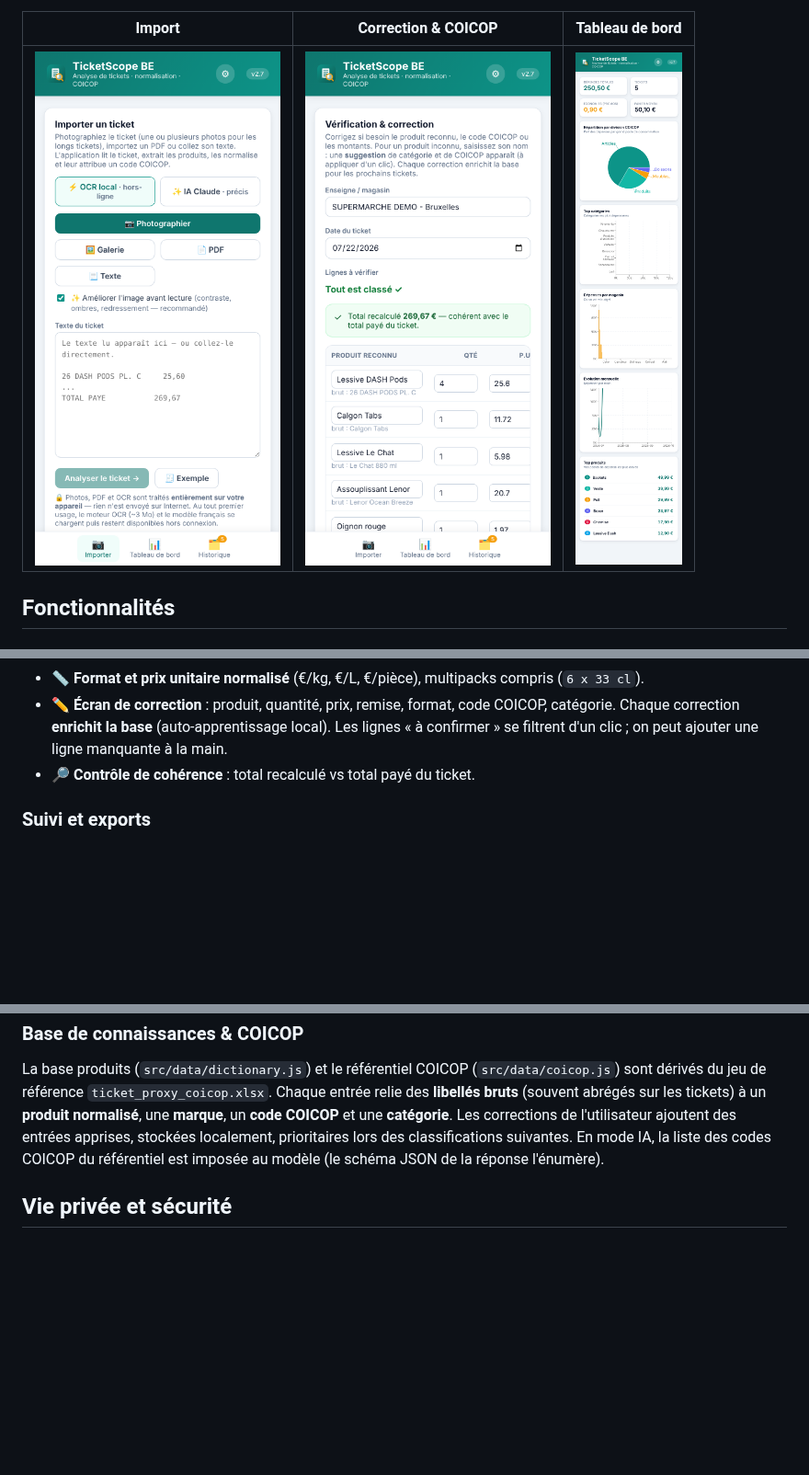
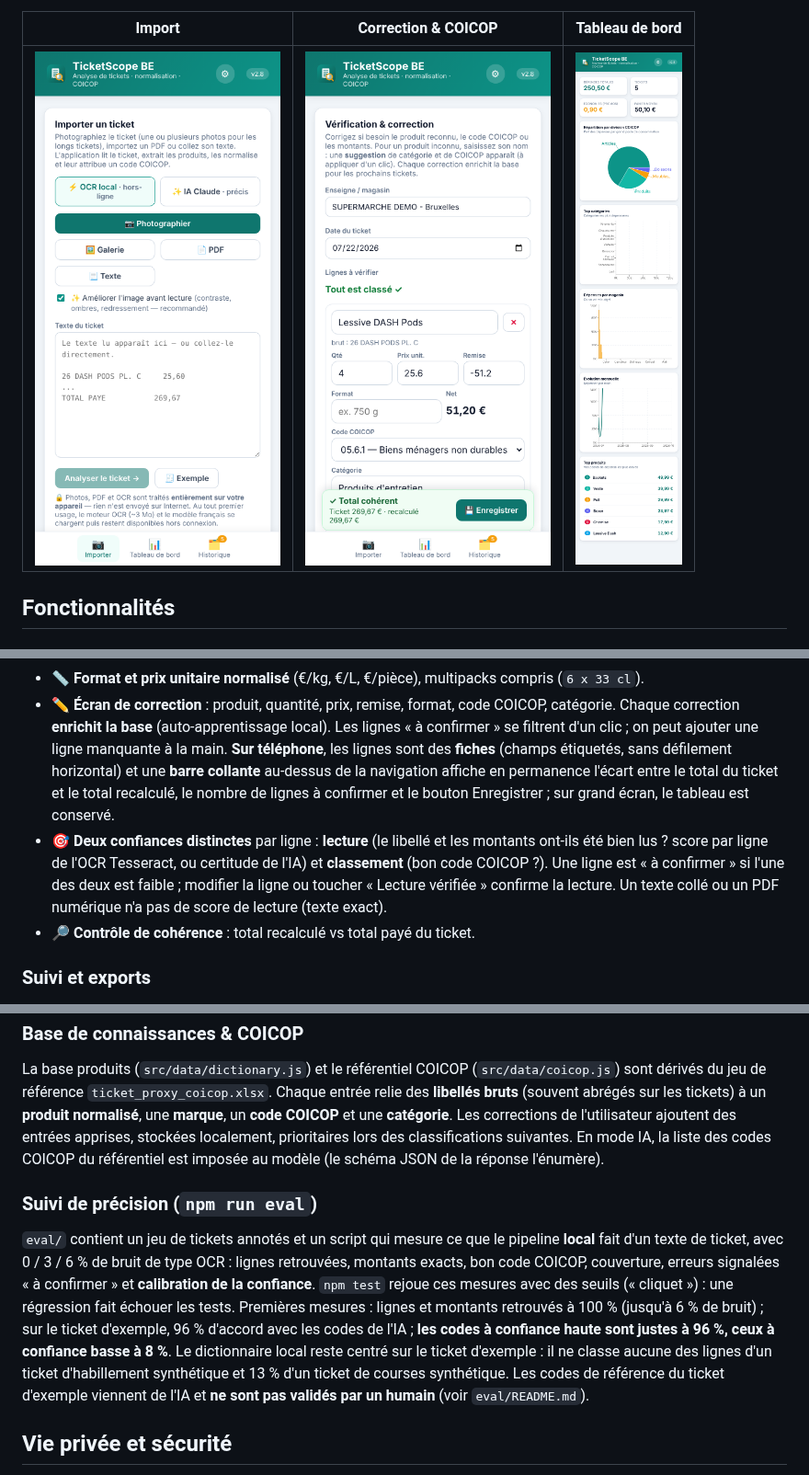
Before and after one commit to pmeyssonnier/ticketscope, a Markdown page: README.md, 3 parts joined by grey strips. Shown at 92% size. Drawn GitHub-style; pictures changed too: docs/01-import.png, docs/02-review.png, docs/03-dashboard.png; blank space fills up the shorter version.

```diff
--- a/README.md
+++ b/README.md
@@ -45,7 +45,17 @@ en option, qui envoie l'image du ticket à l'API Anthropic (voir plus bas).
 - ✏️ **Écran de correction** : produit, quantité, prix, remise, format, code
   COICOP, catégorie. Chaque correction **enrichit la base** (auto-apprentissage
   local). Les lignes « à confirmer » se filtrent d'un clic ; on peut ajouter une
-  ligne manquante à la main.
+  ligne manquante à la main. **Sur téléphone**, les lignes sont des **fiches**
+  (champs étiquetés, sans défilement horizontal) et une **barre collante** au-dessus
+  de la navigation affiche en permanence l'écart entre le total du ticket et le
+  total recalculé, le nombre de lignes à confirmer et le bouton Enregistrer ; sur
+  grand écran, le tableau est conservé.
+- 🎯 **Deux confiances distinctes** par ligne : **lecture** (le libellé et les
+  montants ont-ils été bien lus ? score par ligne de l'OCR Tesseract, ou
+  certitude de l'IA) et **classement** (bon code COICOP ?). Une ligne est « à
+  confirmer » si l'une des deux est faible ; modifier la ligne ou toucher
+  « Lecture vérifiée » confirme la lecture. Un texte collé ou un PDF numérique n'a
+  pas de score de lecture (texte exact).
 - 🔎 **Contrôle de cohérence** : total recalculé vs total payé du ticket.
 
 ### Suivi et exports
@@ -216,6 +231,21 @@ entrées apprises, stockées localement, prioritaires lors des classifications
 suivantes. En mode IA, la liste des codes COICOP du référentiel est imposée au
 modèle (le schéma JSON de la réponse l'énumère).
 
+### Suivi de précision (`npm run eval`)
+
+`eval/` contient un jeu de tickets annotés et un script qui mesure ce que le
+pipeline **local** fait d'un texte de ticket, avec 0 / 3 / 6 % de bruit de type
+OCR : lignes retrouvées, montants exacts, bon code COICOP, couverture, erreurs
+signalées « à confirmer » et **calibration de la confiance**. `npm test` rejoue ces
+mesures avec des seuils (« cliquet ») : une régression fait échouer les tests.
+Premières mesures : lignes et montants retrouvés à 100 % (jusqu'à 6 % de bruit) ;
+sur le ticket d'exemple, 96 % d'accord avec les codes de l'IA ; **les codes à
+confiance haute sont justes à 96 %, ceux à confiance basse à 8 %**. Le dictionnaire
+local reste centré sur le ticket d'exemple : il ne classe aucune des lignes d'un
+ticket d'habillement synthétique et 13 % d'un ticket de courses synthétique. Les
+codes de référence du ticket d'exemple viennent de l'IA et **ne sont pas validés
+par un humain** (voir `eval/README.md`).
+
 ## Vie privée et sécurité
 
 - **Aucun serveur** : tickets, produits et corrections restent dans le
```
Also changed, not shown: other parts of README.md (+12 -2 lines), docs/04-history.png, 5 other files.
